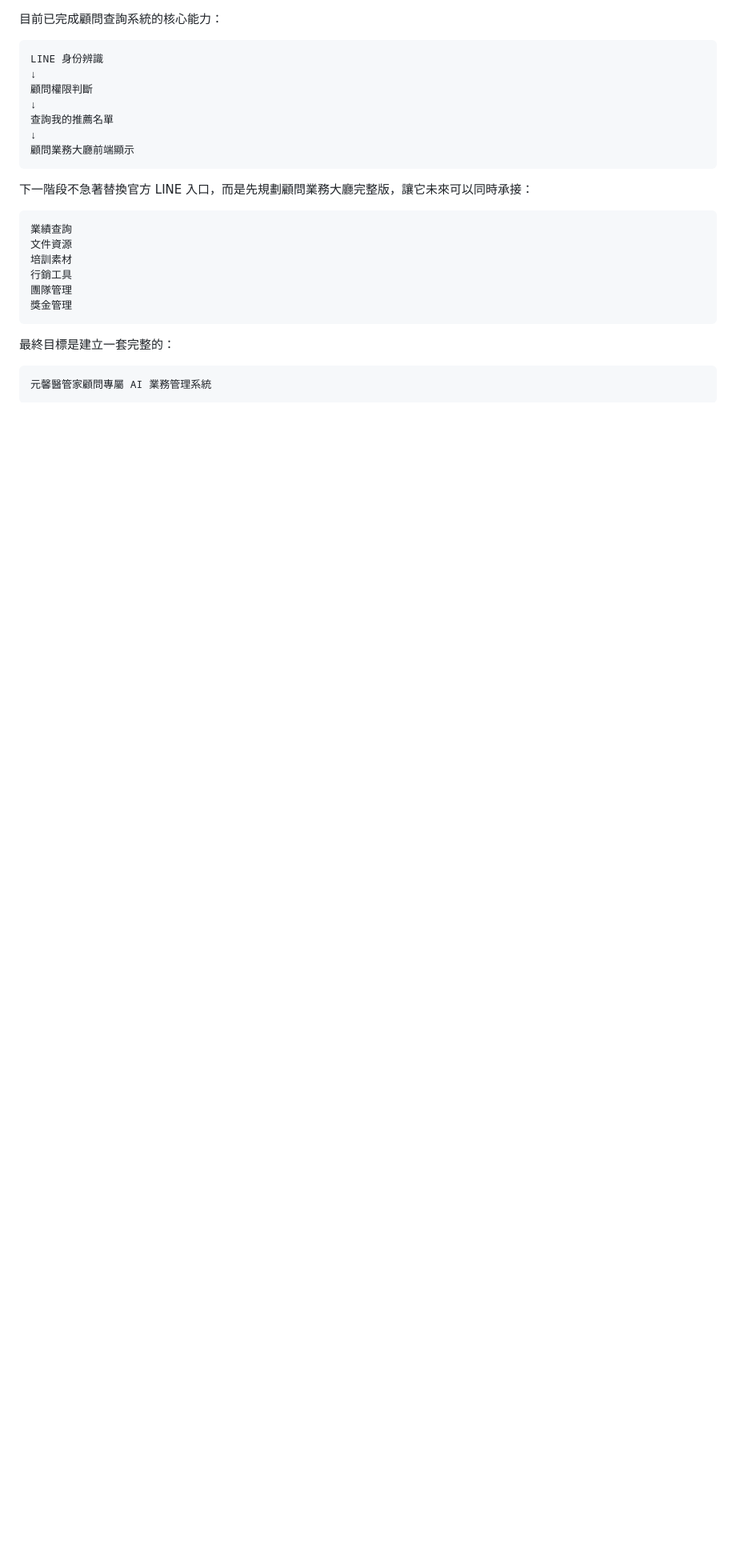
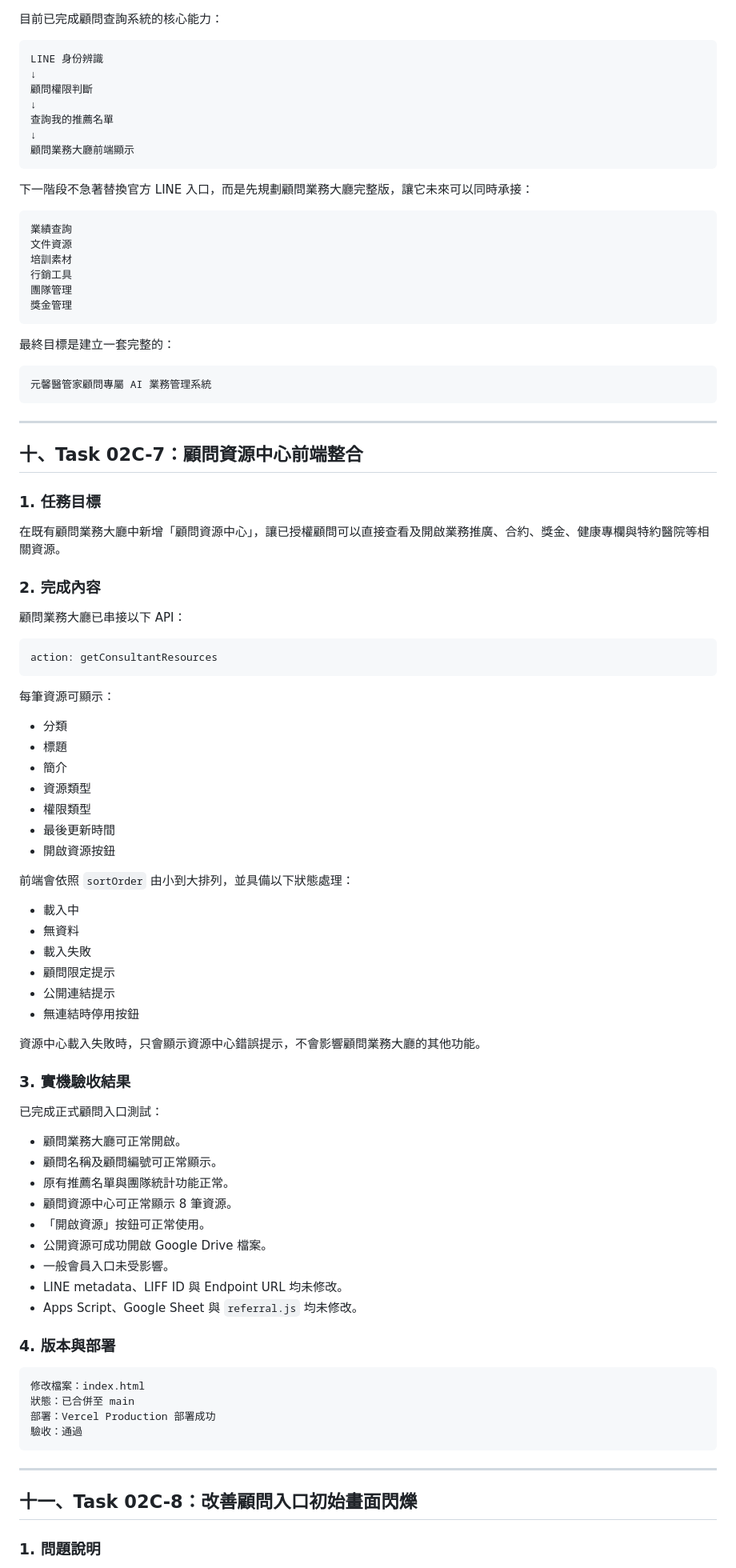
Before and after one commit to christakuo/yuanxin-liff-demo, a Markdown page: docs/task-02b-consultant-portal-mvp.md, the part around one of its changes. Shown at 80% size. GitHub-like rendering; blank space fills up the shorter version.

Commit message:
docs: update Task 02C completion record

````diff
--- a/docs/task-02b-consultant-portal-mvp.md
+++ b/docs/task-02b-consultant-portal-mvp.md
@@ -522,3 +522,70 @@ LINE 身份辨識
 ```text
 元馨醫管家顧問專屬 AI 業務管理系統
 ```
+
+---
+
+## 十、Task 02C-7：顧問資源中心前端整合
+
+### 1. 任務目標
+
+在既有顧問業務大廳中新增「顧問資源中心」，讓已授權顧問可以直接查看及開啟業務推廣、合約、獎金、健康專欄與特約醫院等相關資源。
+
+### 2. 完成內容
+
+顧問業務大廳已串接以下 API：
+
+```text
+action: getConsultantResources
+```
+
+每筆資源可顯示：
+
+* 分類
+* 標題
+* 簡介
+* 資源類型
+* 權限類型
+* 最後更新時間
+* 開啟資源按鈕
+
+前端會依照 `sortOrder` 由小到大排列，並具備以下狀態處理：
+
+* 載入中
+* 無資料
+* 載入失敗
+* 顧問限定提示
+* 公開連結提示
+* 無連結時停用按鈕
+
+資源中心載入失敗時，只會顯示資源中心錯誤提示，不會影響顧問業務大廳的其他功能。
+
+### 3. 實機驗收結果
+
+已完成正式顧問入口測試：
+
+* 顧問業務大廳可正常開啟。
+* 顧問名稱及顧問編號可正常顯示。
+* 原有推薦名單與團隊統計功能正常。
+* 顧問資源中心可正常顯示 8 筆資源。
+* 「開啟資源」按鈕可正常使用。
+* 公開資源可成功開啟 Google Drive 檔案。
+* 一般會員入口未受影響。
+* LINE metadata、LIFF ID 與 Endpoint URL 均未修改。
+* Apps Script、Google Sheet 與 `referral.js` 均未修改。
+
+### 4. 版本與部署
+
+```text
+修改檔案：index.html
+狀態：已合併至 main
+部署：Vercel Production 部署成功
+驗收：通過
+```
+
+---
+
+## 十一、Task 02C-8：改善顧問入口初始畫面閃爍
+
+### 1. 問題說明
+
````
Also changed, not shown: other parts of docs/task-02b-consultant-portal-mvp.md (+62 -0 lines).
